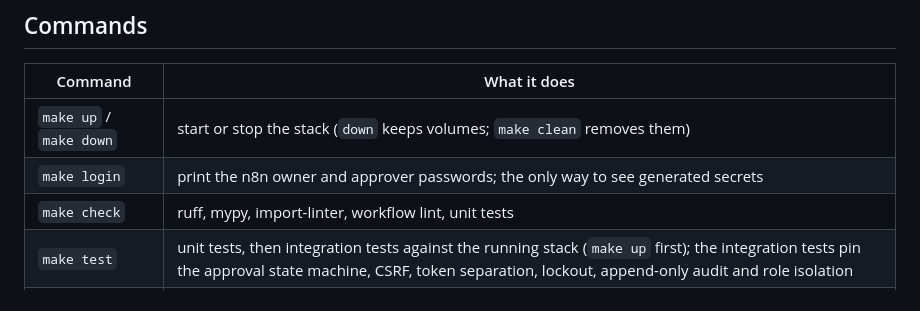
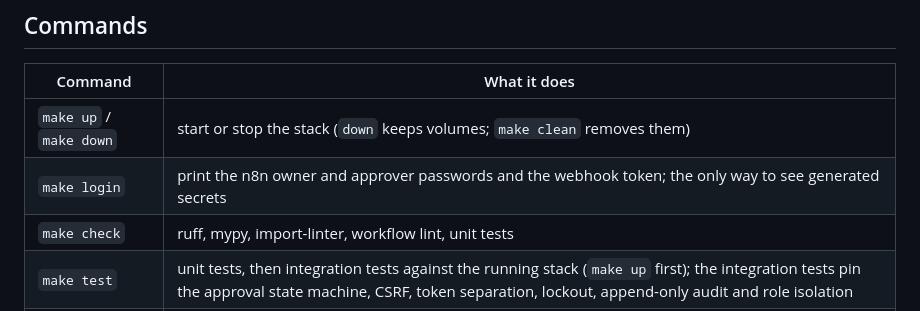
Before and after one commit to AOX-LLC/ops-automation-kit, a Markdown page: CLAUDE.md, the part around the change. GitHub-like rendering.

```diff
--- a/CLAUDE.md
+++ b/CLAUDE.md
@@ -61,7 +61,7 @@ All ports bind `127.0.0.1`. The Compose project is `ops-automation-kit` (`COMPOS
 | Command | What it does |
 | --- | --- |
 | `make up` / `make down` | start or stop the stack (`down` keeps volumes; `make clean` removes them) |
-| `make login` | print the n8n owner and approver passwords; the only way to see generated secrets |
+| `make login` | print the n8n owner and approver passwords and the webhook token; the only way to see generated secrets |
 | `make check` | ruff, mypy, import-linter, workflow lint, unit tests |
 | `make test` | unit tests, then integration tests against the running stack (`make up` first); the integration tests pin the approval state machine, CSRF, token separation, lockout, append-only audit and role isolation |
 | `make smoke` | clean compose boot, seeded-data checks, approval round-trip, second boot |
```
Also changed, not shown: docs/architecture.md (+1 -1 lines).
